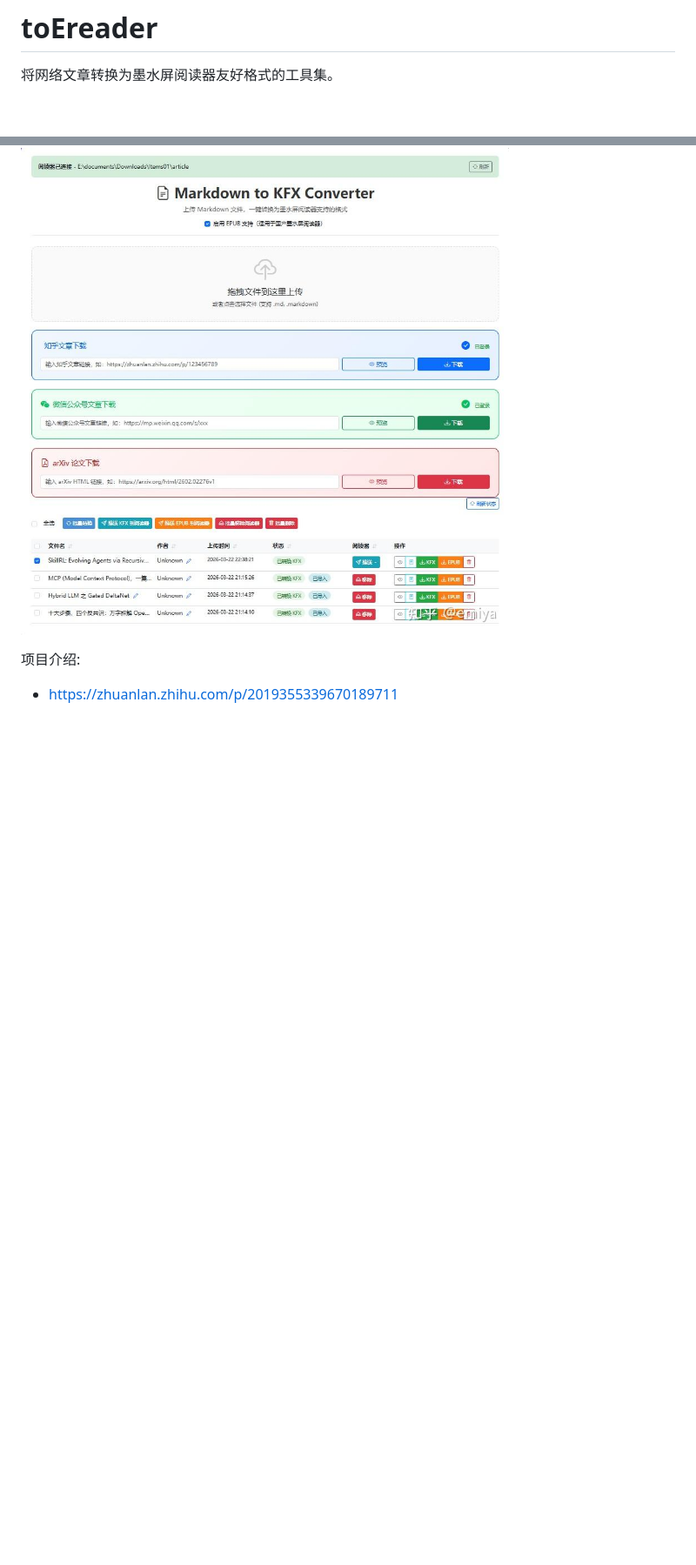
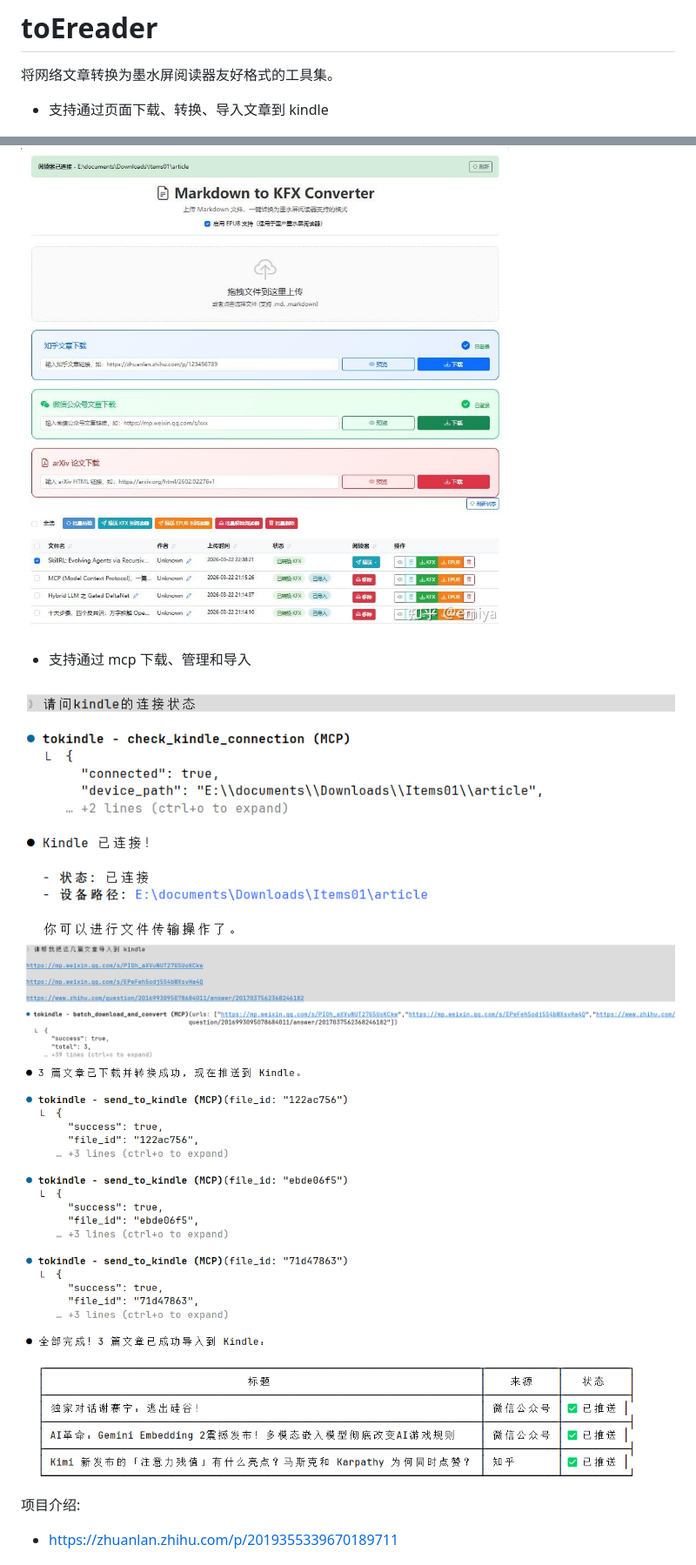
Before and after one commit to ia-xu/SendArticle2Ereader, a Markdown page: README.md, 2 parts joined by grey strips. Shown at 87% size. Drawn GitHub-style; pictures changed too: articles/mcp1.png (added), articles/mcp2.png (added), articles/mcp3.png (added); blank space fills up the shorter version.

Commit message:
fix mcp server log , fix readme

```diff
--- a/README.md
+++ b/README.md
@@ -2,8 +2,15 @@
 
 将网络文章转换为墨水屏阅读器友好格式的工具集。
 
+- 支持通过页面下载、转换、导入文章到 kindle
+
 ![img.png](articles/img.png)
 
+- 支持通过 mcp 下载、管理和导入
+
+![mcp1.png](articles/mcp1.png)
+![mcp2.png](articles/mcp2.png)
+![mcp3.png](articles/mcp3.png)
 
 项目介绍:
   - https://zhuanlan.zhihu.com/p/2019355339670189711
```
Also changed, not shown: 2 other files.
